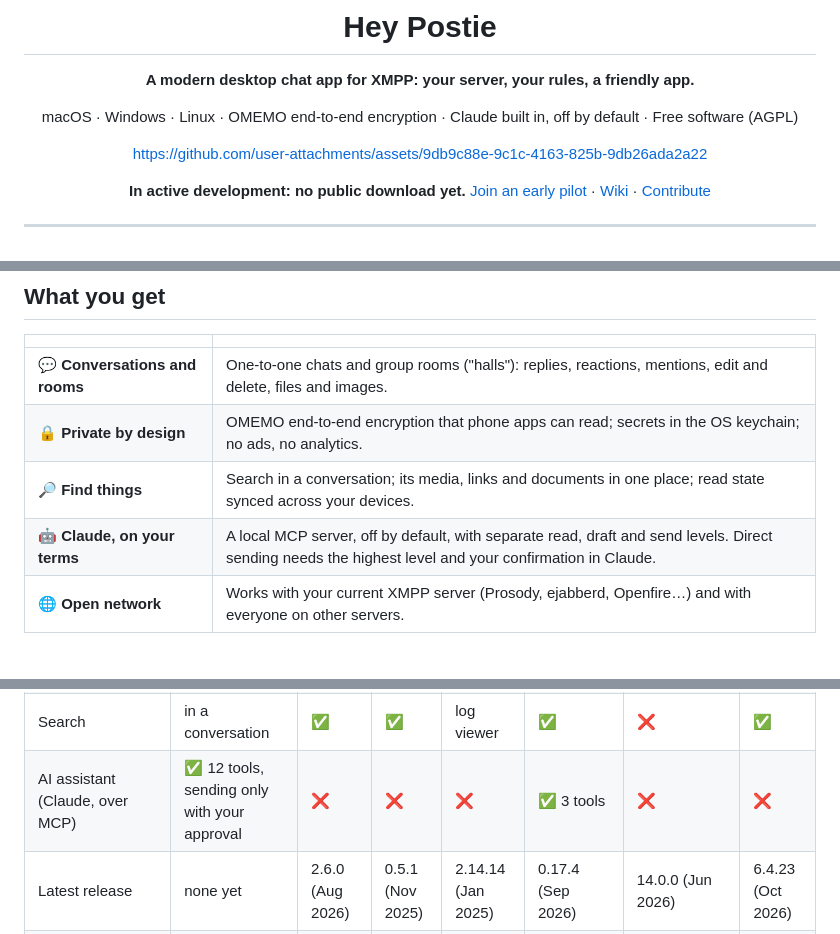
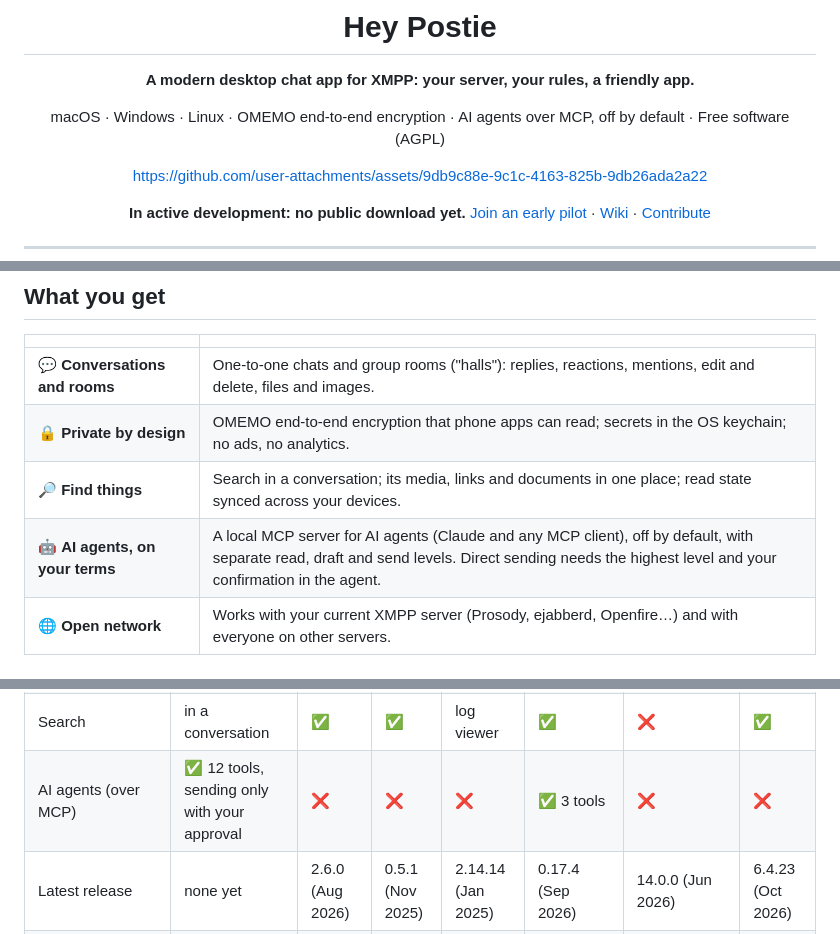
Before and after one commit to Snouzy/hey-postie, a Markdown page: README.md, 3 parts joined by grey strips. Drawn GitHub-style.

Commit message:
docs: README speaks of AI agents over MCP, not Claude alone

```diff
--- a/README.md
+++ b/README.md
@@ -6,7 +6,7 @@
 
 **A modern desktop chat app for XMPP: your server, your rules, a friendly app.**
 
-macOS · Windows · Linux · OMEMO end-to-end encryption · Claude built in, off by default · Free software (AGPL)
+macOS · Windows · Linux · OMEMO end-to-end encryption · AI agents over MCP, off by default · Free software (AGPL)
 
 https://github.com/user-attachments/assets/9db9c88e-9c1c-4163-825b-9db26ada2a22
 
@@ -36,7 +36,7 @@ and Hey Postie, which keeps your server and gives your team a modern desktop app
 | 💬 **Conversations and rooms** | One-to-one chats and group rooms ("halls"): replies, reactions, mentions, edit and delete, files and images. |
 | 🔒 **Private by design** | OMEMO end-to-end encryption that phone apps can read; secrets in the OS keychain; no ads, no analytics. |
 | 🔎 **Find things** | Search in a conversation; its media, links and documents in one place; read state synced across your devices. |
-| 🤖 **Claude, on your terms** | A local MCP server, off by default, with separate read, draft and send levels. Direct sending needs the highest level and your confirmation in Claude. |
+| 🤖 **AI agents, on your terms** | A local MCP server for AI agents (Claude and any MCP client), off by default, with separate read, draft and send levels. Direct sending needs the highest level and your confirmation in the agent. |
 | 🌐 **Open network** | Works with your current XMPP server (Prosody, ejabberd, Openfire…) and with everyone on other servers. |
 
 ## How it compares
@@ -56,7 +56,7 @@ release; sources and caveats in [the report](wiki/reports/2026-10-17-xmpp-client
 | Create · delete your account from the app | ✅ · ✅ | ✅ · ✅ | ✅ · ❌ | ✅ · ✅ | ❌ · ❌ | ✅ · ❌ | partial · ✅ |
 | Link previews | rooms, from the server | ✅ | ❌ | ❌ | ✅ | rooms | ✅ |
 | Search | in a conversation | ✅ | ✅ | log viewer | ✅ | ❌ | ✅ |
-| AI assistant (Claude, over MCP) | ✅ 12 tools, sending only with your approval | ❌ | ❌ | ❌ | ✅ 3 tools | ❌ | ❌ |
+| AI agents (over MCP) | ✅ 12 tools, sending only with your approval | ❌ | ❌ | ❌ | ✅ 3 tools | ❌ | ❌ |
 | Latest release | none yet | 2.6.0 (Aug 2026) | 0.5.1 (Nov 2025) | 2.14.14 (Jan 2025) | 0.17.4 (Sep 2026) | 14.0.0 (Jun 2026) | 6.4.23 (Oct 2026) |
 | License | AGPL-3.0 | GPL-3.0 | GPL-3.0 | GPL-2.0 | AGPL-3.0 | MPL-2.0 | BSD-2 |
 
```
